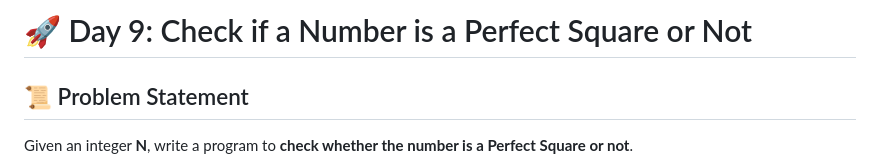
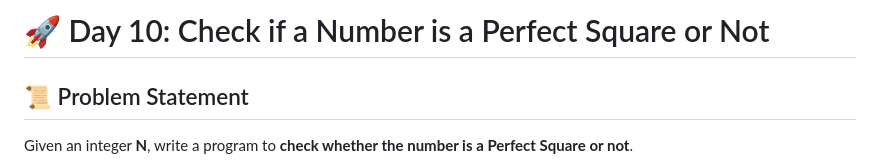
Before and after one commit to Darshanmn27/FAANG-DSA-Journey, a Markdown page: Day10_coding/README.MD, the part around the change. Drawn GitHub-style.

```diff
--- a/Day10_coding/README.MD
+++ b/Day10_coding/README.MD
@@ -1,4 +1,4 @@
-# 🚀 Day 9: Check if a Number is a Perfect Square or Not
+# 🚀 Day 10: Check if a Number is a Perfect Square or Not
 
 ## 📜 Problem Statement
 
```
